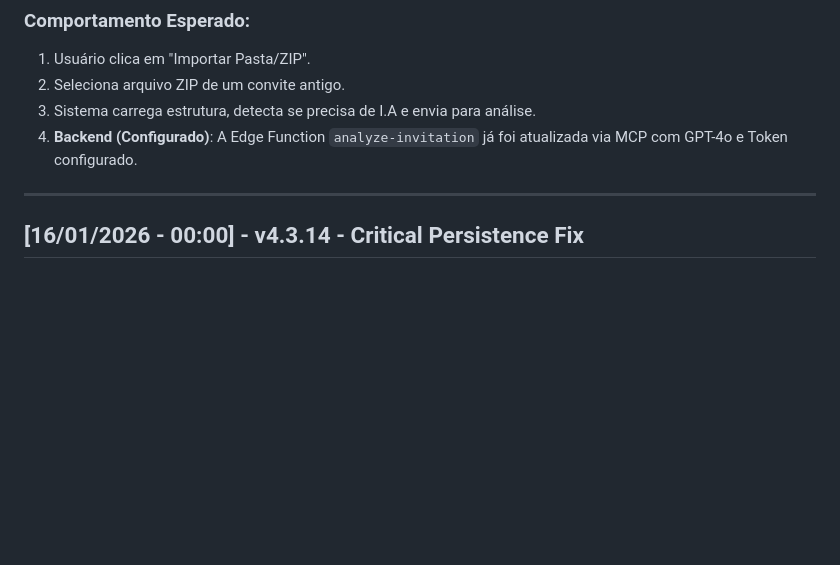
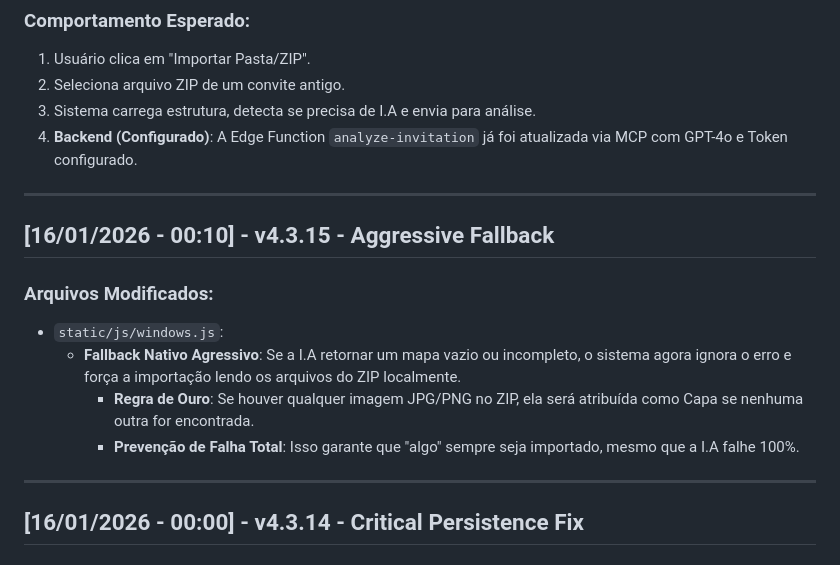
Before and after one commit to mforgedesign/Builders, a Markdown page: v4/CHANGELOG.md, the part around the change. Drawn GitHub-style; blank space fills up the shorter version.

```diff
--- a/v4/CHANGELOG.md
+++ b/v4/CHANGELOG.md
@@ -21,6 +21,15 @@ Registro de todas as modificações do projeto, conforme as diretrizes das globa
 2. Seleciona arquivo ZIP de um convite antigo.
 3. Sistema carrega estrutura, detecta se precisa de I.A e envia para análise.
 4. **Backend (Configurado)**: A Edge Function `analyze-invitation` já foi atualizada via MCP com GPT-4o e Token configurado.
+
+---
+
+## [16/01/2026 - 00:10] - v4.3.15 - Aggressive Fallback
+### Arquivos Modificados:
+*   `static/js/windows.js`:
+    *   **Fallback Nativo Agressivo**: Se a I.A retornar um mapa vazio ou incompleto, o sistema agora ignora o erro e força a importação lendo os arquivos do ZIP localmente.
+        *   **Regra de Ouro**: Se houver qualquer imagem JPG/PNG no ZIP, ela será atribuída como Capa se nenhuma outra for encontrada.
+        *   **Prevenção de Falha Total**: Isso garante que "algo" sempre seja importado, mesmo que a I.A falhe 100%.
 
 ---
 
```
